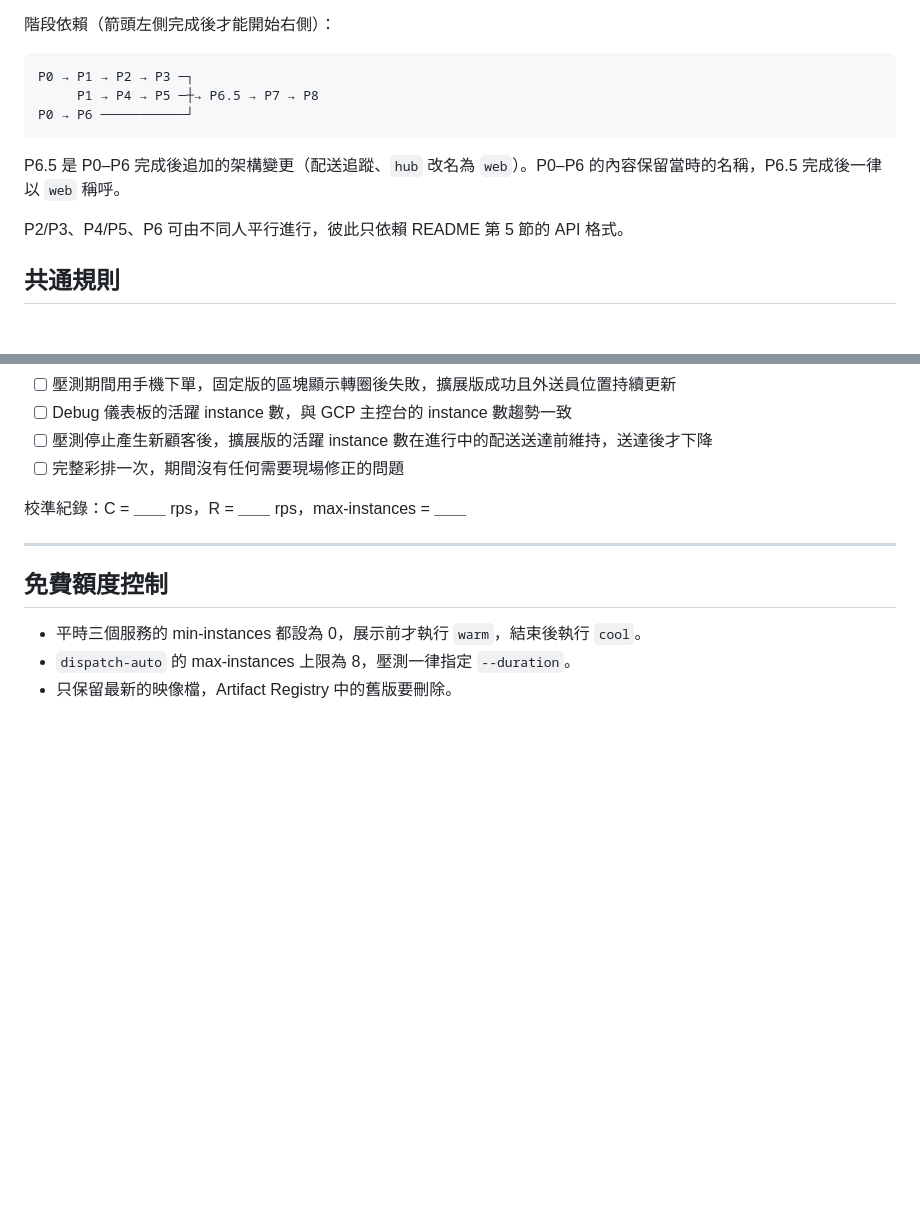
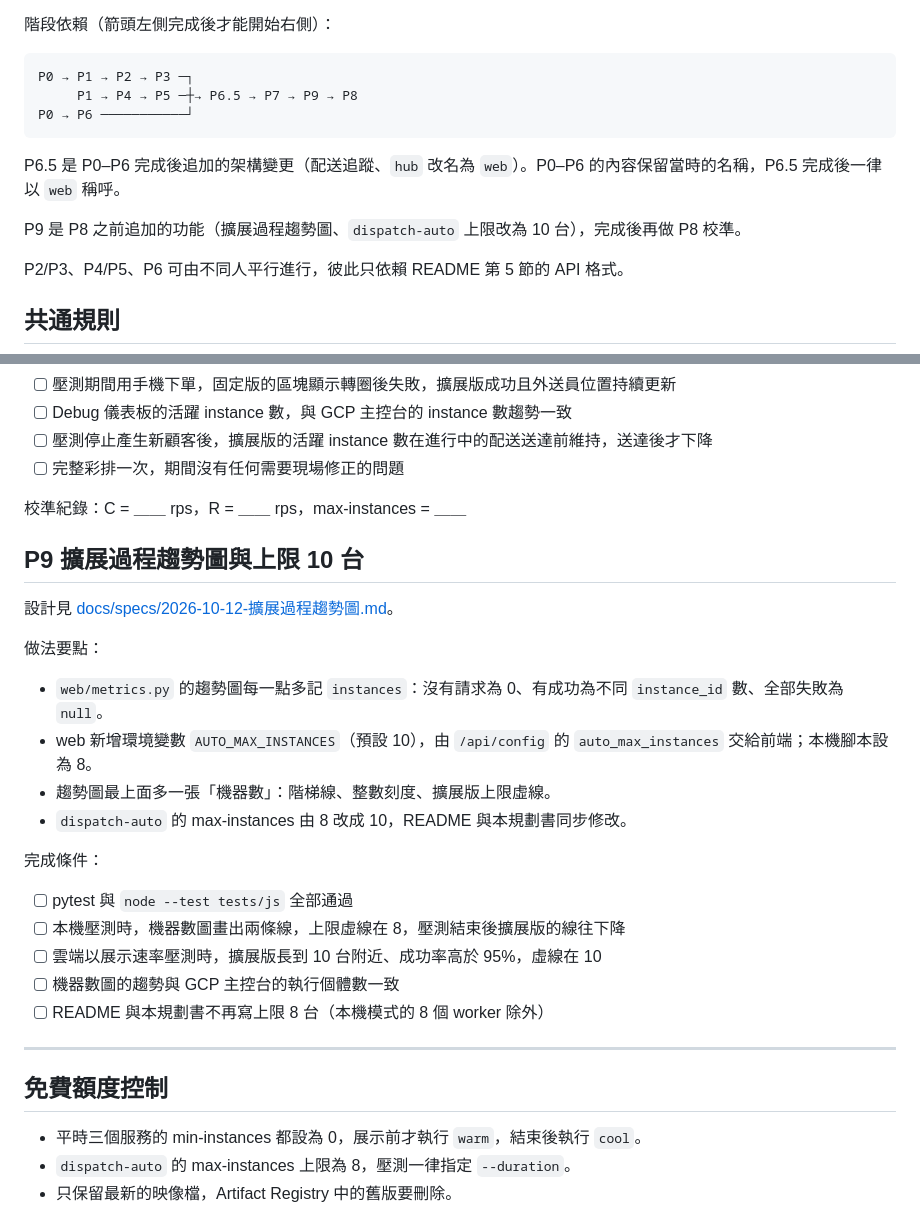
Before and after one commit to s6663296/cloud-autoscale-demo, a Markdown page: docs/規劃書.md, 2 parts joined by grey strips. Drawn GitHub-style; blank space fills up the shorter version.

Commit message:
docs: 擴展過程趨勢圖與上限 10 台的設計（規劃書新增 P9）
Co-Authored-By: Claude Opus 5.5 <noreply@anthropic.com>

````diff
--- a/docs/規劃書.md
+++ b/docs/規劃書.md
@@ -13,11 +13,13 @@
 
 ```
 P0 → P1 → P2 → P3 ─┐
-     P1 → P4 → P5 ─┼→ P6.5 → P7 → P8
+     P1 → P4 → P5 ─┼→ P6.5 → P7 → P9 → P8
 P0 → P6 ───────────┘
 ```
 
 P6.5 是 P0–P6 完成後追加的架構變更（配送追蹤、`hub` 改名為 `web`）。P0–P6 的內容保留當時的名稱，P6.5 完成後一律以 `web` 稱呼。
+
+P9 是 P8 之前追加的功能（擴展過程趨勢圖、`dispatch-auto` 上限改為 10 台），完成後再做 P8 校準。
 
 P2/P3、P4/P5、P6 可由不同人平行進行，彼此只依賴 README 第 5 節的 API 格式。
 
@@ -259,6 +261,25 @@ P2/P3、P4/P5、P6 可由不同人平行進行，彼此只依賴 README 第 5
 
 校準紀錄：C = ＿＿ rps，R = ＿＿ rps，max-instances = ＿＿
 
+## P9 擴展過程趨勢圖與上限 10 台
+
+設計見 [docs/specs/2026-10-12-擴展過程趨勢圖.md](specs/2026-10-12-擴展過程趨勢圖.md)。
+
+做法要點：
+
+- `web/metrics.py` 的趨勢圖每一點多記 `instances`：沒有請求為 0、有成功為不同 `instance_id` 數、全部失敗為 `null`。
+- web 新增環境變數 `AUTO_MAX_INSTANCES`（預設 10），由 `/api/config` 的 `auto_max_instances` 交給前端；本機腳本設為 8。
+- 趨勢圖最上面多一張「機器數」：階梯線、整數刻度、擴展版上限虛線。
+- `dispatch-auto` 的 max-instances 由 8 改成 10，README 與本規劃書同步修改。
+
+完成條件：
+
+- [ ] pytest 與 `node --test tests/js` 全部通過
+- [ ] 本機壓測時，機器數圖畫出兩條線，上限虛線在 8，壓測結束後擴展版的線往下降
+- [ ] 雲端以展示速率壓測時，擴展版長到 10 台附近、成功率高於 95%，虛線在 10
+- [ ] 機器數圖的趨勢與 GCP 主控台的執行個體數一致
+- [ ] README 與本規劃書不再寫上限 8 台（本機模式的 8 個 worker 除外）
+
 ---
 
 ## 免費額度控制
````
Also changed, not shown: docs/specs/2026-10-12-擴展過程趨勢圖.md (added, +108 -0 lines).
